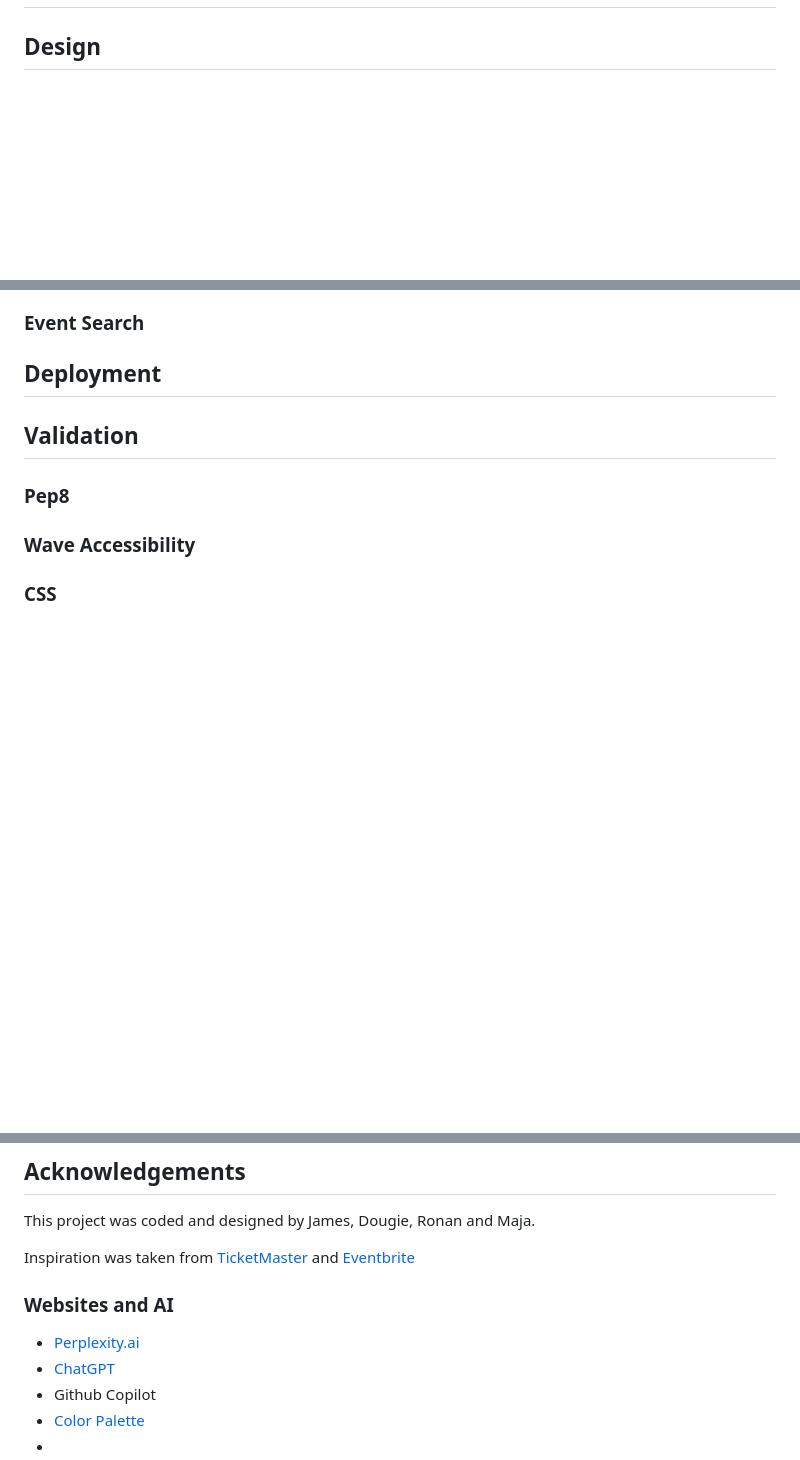
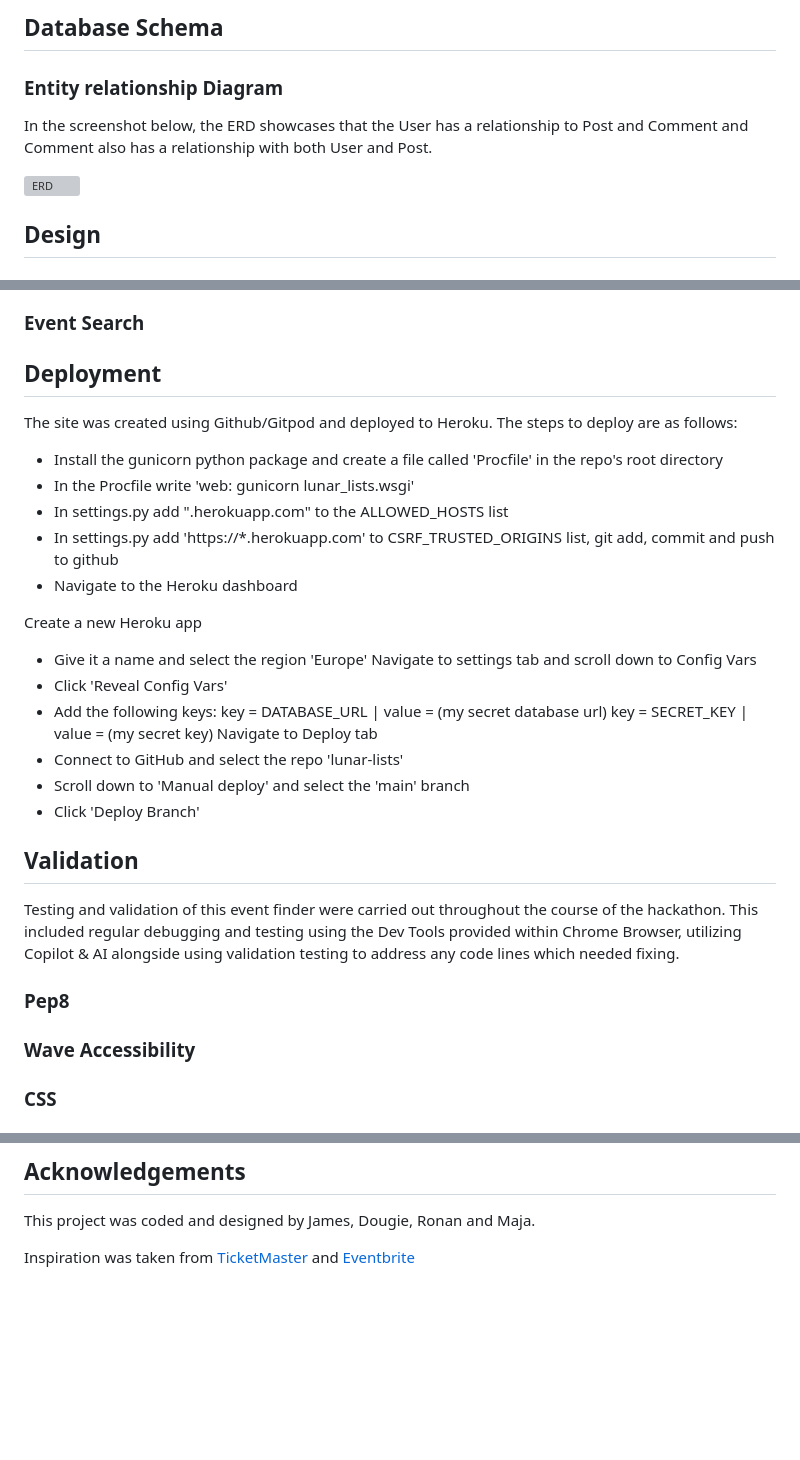
Before and after one commit to MarshallJD1/where2, a Markdown page: README.md, 3 parts joined by grey strips. Rendered like a GitHub page; blank space fills up the shorter version; grey boxes are pictures that could not be loaded.

```diff
--- a/README.md
+++ b/README.md
@@ -43,3 +102,9 @@ These objectives were created using Perplexity.ai.
+## Database Schema
+
+### Entity relationship Diagram
+In the screenshot below, the ERD showcases that the User has a relationship to Post and Comment and Comment also has a relationship with both User and Post.
+
+![ERD]()
 
 ## Design
 
@@ -94,11 +159,24 @@ Created by Dougie, the CCSS animation will appear once when the user clicks on t
 
 
 ## Deployment
+The site was created using Github/Gitpod and deployed to Heroku. The steps to deploy are as follows:
 
+* Install the gunicorn python package and create a file called 'Procfile' in the repo's root directory
+* In the Procfile write 'web: gunicorn lunar_lists.wsgi'
+* In settings.py add ".herokuapp.com" to the ALLOWED_HOSTS list
+* In settings.py add 'https://*.herokuapp.com' to CSRF_TRUSTED_ORIGINS list, git add, commit and push to github
+* Navigate to the Heroku dashboard
 
+Create a new Heroku app
+* Give it a name and select the region 'Europe' Navigate to settings tab and scroll down to Config Vars
+* Click 'Reveal Config Vars'
+* Add the following keys: key = DATABASE_URL | value = (my secret database url) key = SECRET_KEY | value = (my secret key) Navigate to Deploy tab
+* Connect to GitHub and select the repo 'lunar-lists'
+* Scroll down to 'Manual deploy' and select the 'main' branch
+* Click 'Deploy Branch'
 
 ## Validation
-
+Testing and validation of this event finder were carried out throughout the course of the hackathon. This included regular debugging and testing using the Dev Tools provided within Chrome Browser, utilizing Copilot & AI alongside using validation testing to address any code lines which needed fixing.
 
 ### Pep8
 
@@ -127,11 +205,3 @@ One of the key issues we had during this project was API integration.... (James
 This project was coded and designed by James, Dougie, Ronan and Maja.
 
 Inspiration was taken from [TicketMaster]() and [Eventbrite]()
-
-### Websites and AI
-
-* [Perplexity.ai]()
-* [ChatGPT]()
-* Github Copilot
-* [Color Palette]()
-*
```
Also changed, not shown: other parts of README.md (+60 -1 lines).
